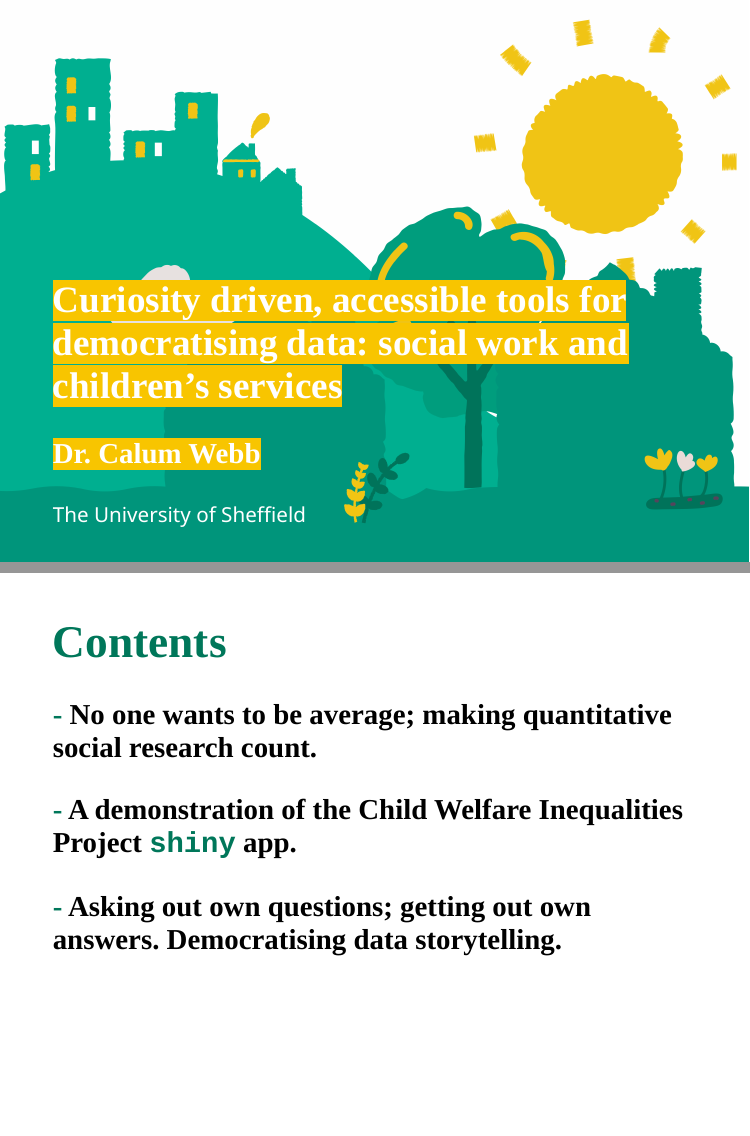
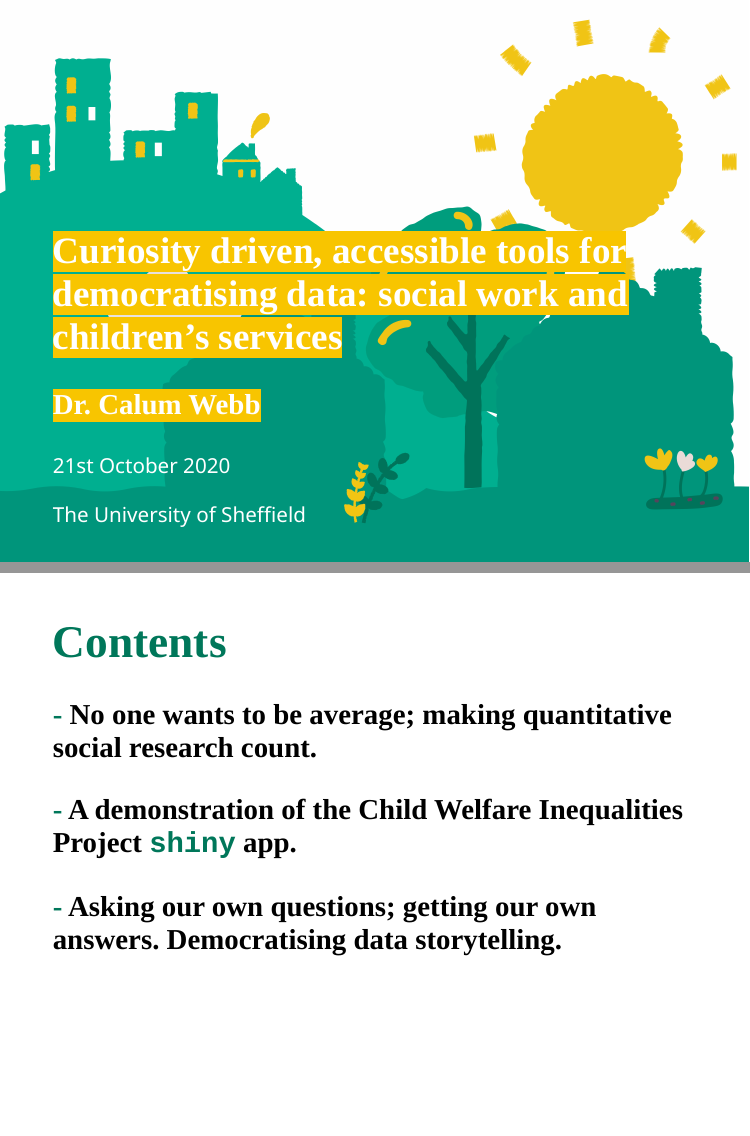
Before and after one commit to cjrwebb/curiosity-data-talk, an R Markdown document (curiosity-driven-shiny.Rmd): pages 1 and 2 of 16, joined at a grey line. The pictures show the slides in the output file curiosity-driven-shiny.html that the author committed with the source; the slides are laid out offline by our stand-in for remark.js, each with all of its steps uncovered, in fonts that may differ from those the slides ask for, and without slide numbers, shadows or browser add-ons; a font, style sheet, LaTeX package, included part or bibliography that could not be used is replaced or left out.

Commit message:
typo change

```diff
--- a/curiosity-driven-shiny.Rmd
+++ b/curiosity-driven-shiny.Rmd
@@ -68,6 +68,9 @@
 ## .inverse[.white[Curiosity driven, accessible tools for democratising data: social work and children’s services]]
 
 ### .inverse[.white[Dr. Calum Webb]]
+
+.white[21st October 2020]
+
 .white[The University of Sheffield]
 
 
@@ -83,7 +86,7 @@
 
 --
 
-### - <span style="color:black">Asking out own questions; getting out own answers. Democratising data storytelling.</span>
+### - <span style="color:black">Asking our own questions; getting our own answers. Democratising data storytelling.</span>
 
 
 ---
```
Also changed, not shown: curiosity-driven-shiny.html, curiosity-driven-shiny_files/figure-html/widgets/widget_bywaters2020child.html, curiosity-driven-shiny_files/figure-html/widgets/widget_spending_plot.html.
